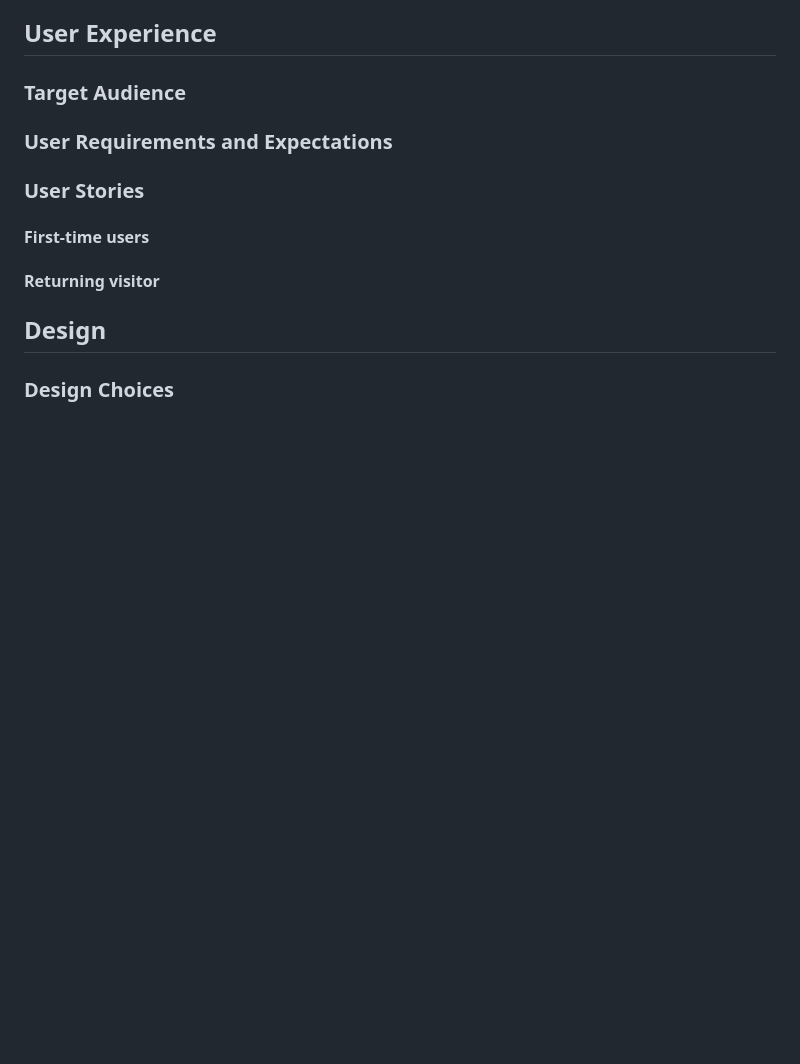
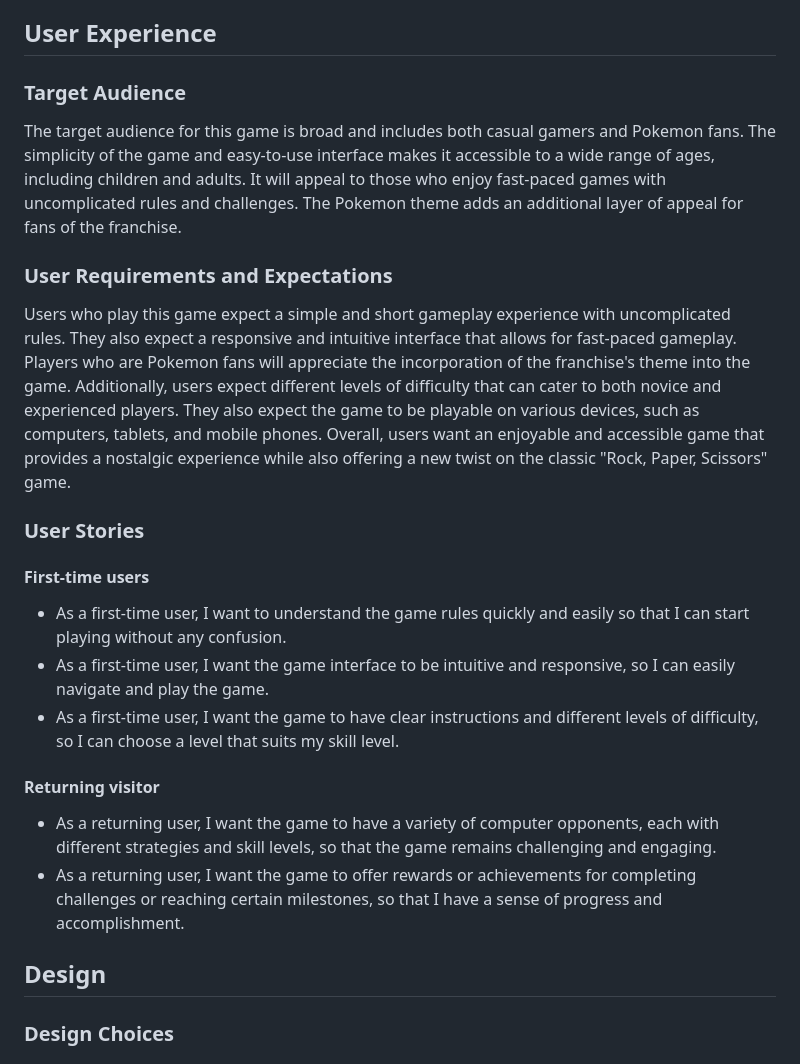
Before and after one commit to YatechDev/CI_PP2_Pokemon_Battle_Game, a Markdown page: README.md, the part around the change printed below. GitHub-like rendering; blank space fills up the shorter version.

Commit message:
Docs: Udpate 'User Experience' section.

```diff
--- a/README.md
+++ b/README.md
@@ -63,14 +63,35 @@ gameplay.
 ## User Experience
 
 ### Target Audience
+The target audience for this game is broad and includes both casual gamers and Pokemon fans. The simplicity of the game
+and easy-to-use interface makes it accessible to a wide range of ages, including children and adults. It will appeal to
+those who enjoy fast-paced games with uncomplicated rules and challenges. The Pokemon theme adds an additional layer of
+appeal for fans of the franchise.
 
 ### User Requirements and Expectations
+
+Users who play this game expect a simple and short gameplay experience with uncomplicated rules. They also expect a
+responsive and intuitive interface that allows for fast-paced gameplay. Players who are Pokemon fans will appreciate the
+incorporation of the franchise's theme into the game. Additionally, users expect different levels of difficulty that can
+cater to both novice and experienced players. They also expect the game to be playable on various devices, such as
+computers, tablets, and mobile phones. Overall, users want an enjoyable and accessible game that provides a nostalgic
+experience while also offering a new twist on the classic "Rock, Paper, Scissors" game.
 
 ### User Stories
 
 #### First-time users
+- As a first-time user, I want to understand the game rules quickly and easily so that I can start playing without any
+  confusion.
+- As a first-time user, I want the game interface to be intuitive and responsive, so I can easily navigate and play the
+  game.
+- As a first-time user, I want the game to have clear instructions and different levels of difficulty, so I can choose a
+  level that suits my skill level.
 
 #### Returning visitor
+- As a returning user, I want the game to have a variety of computer opponents, each with different strategies and skill
+  levels, so that the game remains challenging and engaging.
+- As a returning user, I want the game to offer rewards or achievements for completing challenges or reaching certain
+  milestones, so that I have a sense of progress and accomplishment.
 
 ## Design
 
```
Also changed, not shown: other parts of README.md (+4 -4 lines), docs/responsiveness.png (added).
